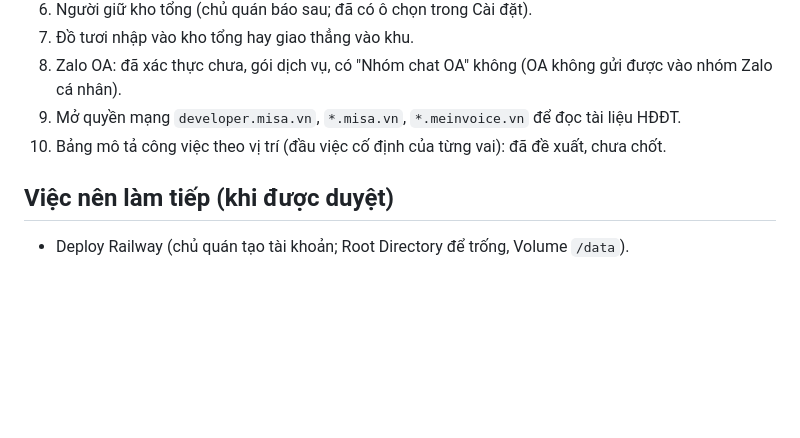
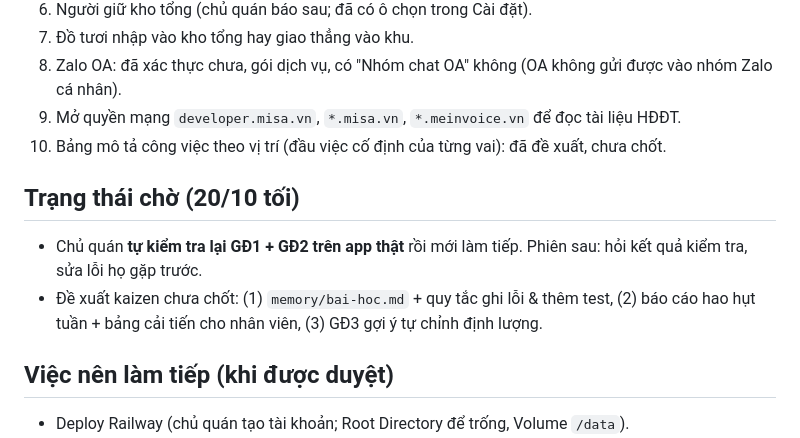
Before and after one commit to trinh240887-maker/C-u-Long-Tr-n, a Markdown page: memory/projects/quanly-quan.md, the part around the change. Rendered like a GitHub page; blank space fills up the shorter version.

Commit message:
Ghi trạng thái chờ chủ quán kiểm tra GĐ1-2 và đề xuất kaizen
Co-Authored-By: Claude Opus 5.5 <noreply@anthropic.com>
Claude-Session: https://claude.ai/code/session_01W9QC7mehTqo59y8PRGU83u

```diff
--- a/memory/projects/quanly-quan.md
+++ b/memory/projects/quanly-quan.md
@@ -54,6 +54,10 @@ Một app web dùng chung cho cả quán (điện thoại phục vụ, màn hìn
 9. Mở quyền mạng `developer.misa.vn`, `*.misa.vn`, `*.meinvoice.vn` để đọc tài liệu HĐĐT.
 10. Bảng mô tả công việc theo vị trí (đầu việc cố định của từng vai): đã đề xuất, chưa chốt.
 
+## Trạng thái chờ (20/10 tối)
+- Chủ quán **tự kiểm tra lại GĐ1 + GĐ2 trên app thật** rồi mới làm tiếp. Phiên sau: hỏi kết quả kiểm tra, sửa lỗi họ gặp trước.
+- Đề xuất kaizen chưa chốt: (1) `memory/bai-hoc.md` + quy tắc ghi lỗi & thêm test, (2) báo cáo hao hụt tuần + bảng cải tiến cho nhân viên, (3) GĐ3 gợi ý tự chỉnh định lượng.
+
 ## Việc nên làm tiếp (khi được duyệt)
 - Deploy Railway (chủ quán tạo tài khoản; Root Directory để trống, Volume `/data`).
 - Nhập dữ liệu thật: nhân viên, loại ca, nguyên liệu, NCC.
```
